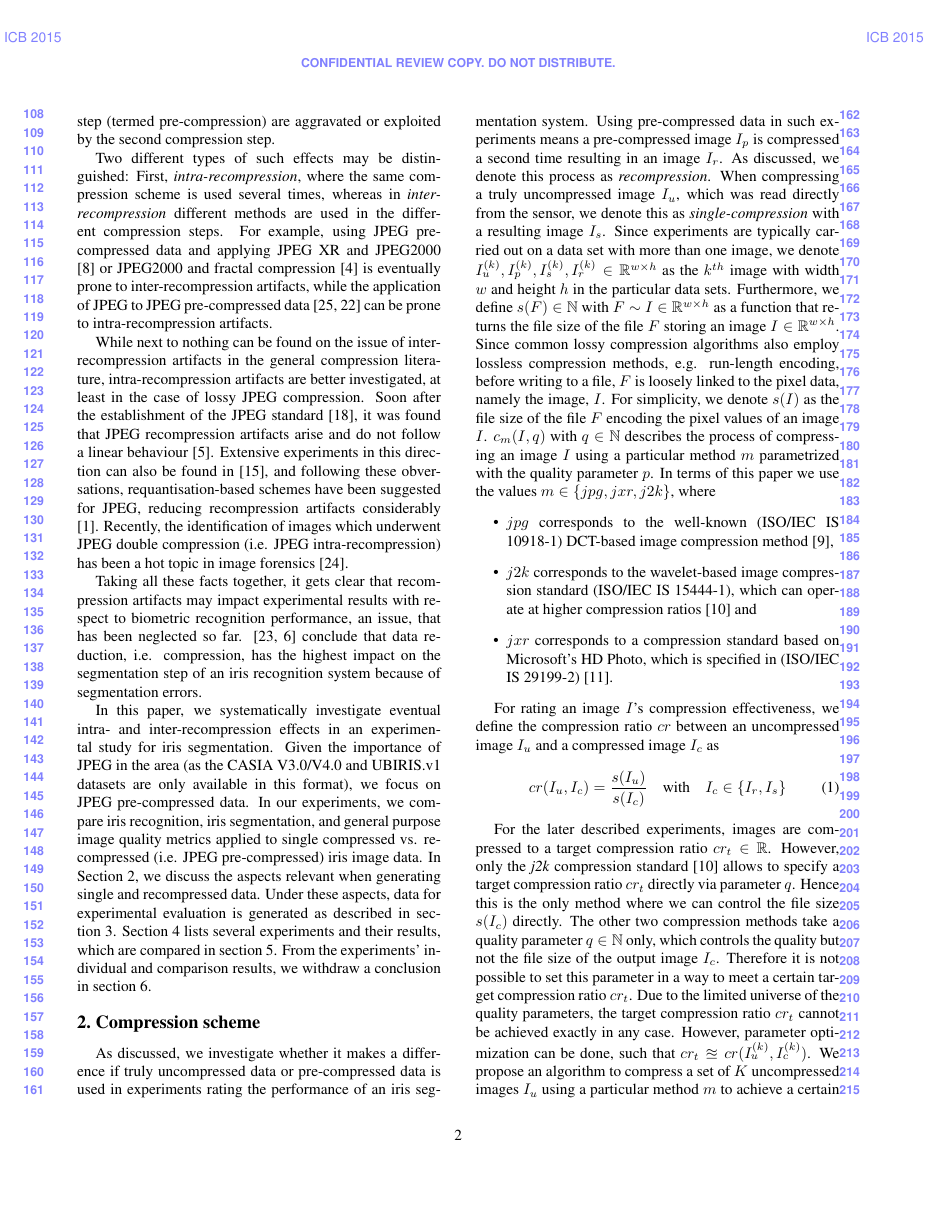
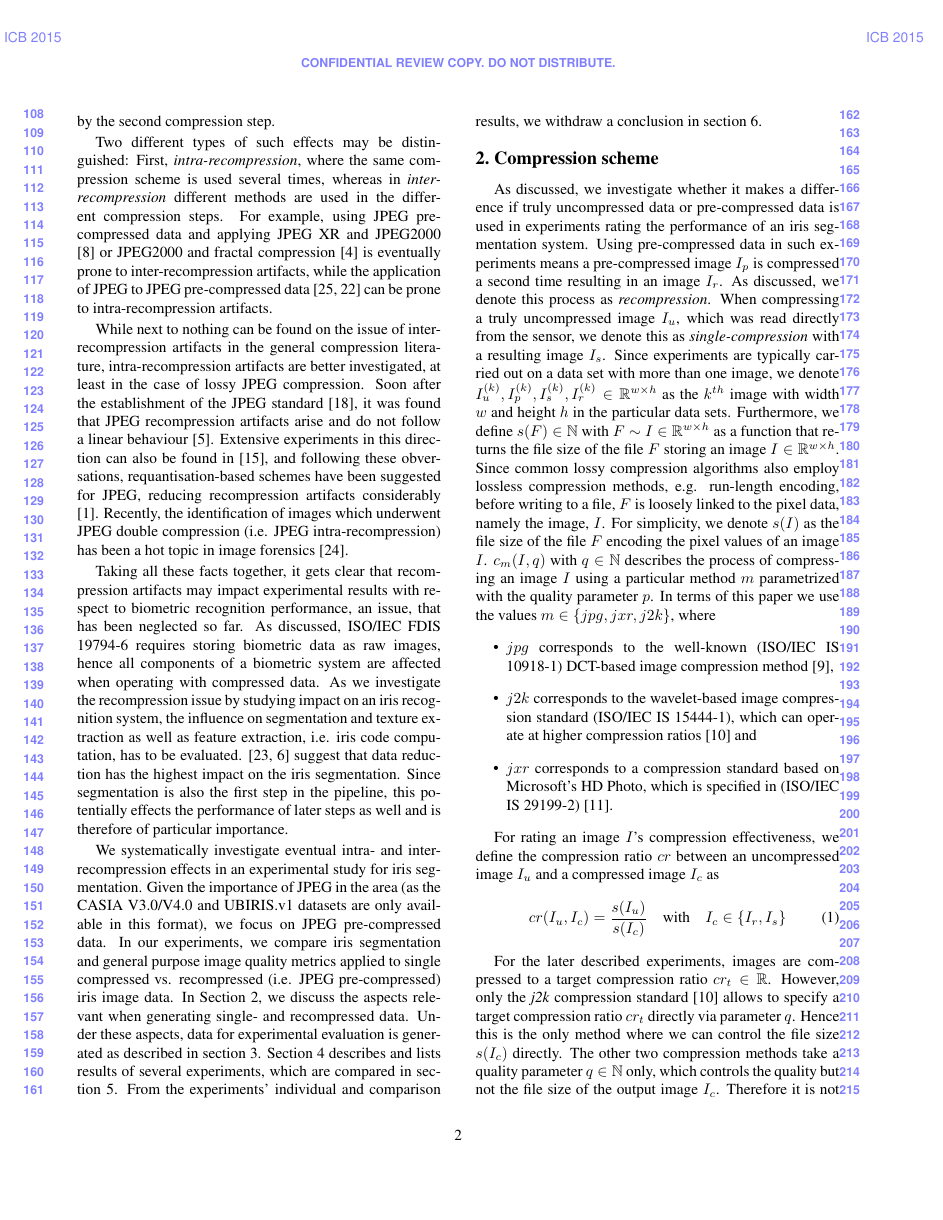
Before and after one commit to tbergmueller/doubleCompression, a LaTeX paper (paper/egpaper_for_review.tex): page 2 of 8. Compiled offline with pdfLaTeX.

Commit message:
Revised and adopted version of introduction

```diff
--- a/paper/egpaper_for_review.tex
+++ b/paper/egpaper_for_review.tex
@@ -138,12 +138,10 @@
 	JPEG double compression (i.e. JPEG intra-recompression) has been a hot topic in image forensics \cite{Sencar12a}.
 
 	Taking all these facts together, it gets clear that recompression artifacts may impact experimental results with respect to biometric recognition
-	performance, an issue, that has been neglected so far. \cite{severeCompression, BDaugman08a} conclude that data reduction, i.e. compression, has the highest impact on the segmentation step of an iris recognition system because of segmentation errors.
+	performance, an issue, that has been neglected so far. As discussed, ISO/IEC FDIS 19794-6 requires storing biometric data as raw images, hence all components of a biometric system are affected when operating with compressed data. As we investigate the recompression issue by studying impact on an iris recognition system, the influence on segmentation and texture extraction as well as feature extraction, i.e. iris code computation, has to be evaluated. \cite{severeCompression, BDaugman08a} suggest that data reduction has the highest impact on the iris segmentation. Since segmentation is also the first step in the pipeline, this potentially effects the performance of later steps as well and is therefore of particular importance.
 
-	In this paper, we systematically investigate eventual intra- and inter-recompression effects
-	in an experimental study for iris segmentation. Given the importance of JPEG in the area (as the CASIA V3.0/V4.0 and UBIRIS.v1 datasets are only available in this format), we
-	focus on JPEG pre-compressed data. In our experiments, we compare iris recognition, iris segmentation, and general purpose image quality metrics applied
-	to single compressed vs. recompressed (i.e. JPEG pre-compressed) iris image data. In Section \ref{section:comprScheme}, we discuss the aspects relevant when generating single and recompressed data. Under these aspects, data for experimental evaluation is generated as described in section \ref{section:exSetup}. Section \ref{section:eval} lists several experiments and their results, which are compared in section \ref{section:results}. From the experiments' individual and comparison results, we withdraw a conclusion in section \ref{section:conclusion}.
+	We systematically investigate eventual intra- and inter-recompression effects in an experimental study for iris segmentation. Given the importance of JPEG in the area (as the CASIA V3.0/V4.0 and UBIRIS.v1 datasets are only available in this format), we focus on JPEG pre-compressed data. In our experiments, we compare iris segmentation and general purpose image quality metrics applied
+	to single compressed vs. recompressed (i.e. JPEG pre-compressed) iris image data. In Section \ref{section:comprScheme}, we discuss the aspects relevant when generating single- and recompressed data. Under these aspects, data for experimental evaluation is generated as described in section \ref{section:exSetup}. Section \ref{section:eval} describes and lists results of several experiments, which are compared in section \ref{section:results}. From the experiments' individual and comparison results, we withdraw a conclusion in section \ref{section:conclusion}.
 
 
 \section{Compression scheme}
@@ -163,7 +161,7 @@
 cr(I_u, I_c) = \frac{s(I_u)}{s(I_c)} \quad \text{with} \quad I_c \in \{I_r, I_s\}
 \end{equation}
 
-For the later described experiments, images are compressed to a target compression ratio $cr_t \in \mathbb{R}$. However, only the \emph{j2k} compression standard \cite{j2k} allows to specify a target compression ratio $cr_t$ directly via parameter $q$. Hence this is the only method where we can control the file size $s(I_c)$ directly. The other two compression methods take a quality parameter $q \in \mathbb{N}$ only, which controls the quality but not the file size of the output image $I_c$. Therefore it is not possible to set this parameter in a way to meet a certain target compression ratio $cr_t$. Due to the limited universe of the quality parameters, the target compression ratio $cr_t$ cannot be achieved exactly in any case. However, parameter optimization can be done, such that $cr_t \approxeq cr(I_u^{(k)}, I_c^{(k)})$. We propose an algorithm to compress a set of $K$ uncompressed images $I_u$ using a particular method $m$ to achieve a certain compression ratio $cr_t$ in a way that the compression ratio of each image is met as close as possible.
+For the later described experiments, images are compressed to a target compression ratio $cr_t \in \mathbb{R}$. However, only the \emph{j2k} compression standard \cite{j2k} allows to specify a target compression ratio $cr_t$ directly via parameter $q$. Hence this is the only method where we can control the file size $s(I_c)$ directly. The other two compression methods take a quality parameter $q \in \mathbb{N}$ only, which controls the quality but not the file size of the output image $I_c$. Therefore it is not possible to set this parameter in a way to meet a certain target compression ratio $cr_t$. Due to the limited universe of the quality parameters, the target compression ratio $cr_t$ cannot be achieved exactly in any case. However, parameter optimisation can be done, such that $cr_t \approxeq cr(I_u^{(k)}, I_c^{(k)})$. We propose an algorithm to compress a set of $K$ uncompressed images $I_u$ using a particular method $m$ to achieve a certain compression ratio $cr_t$ in a way that the compression ratio of each image is met as close as possible.
 
 
 \begin{figure}[h]
```
Also changed, not shown: paper/egpaper_for_review.tex (12 more changed lines).
